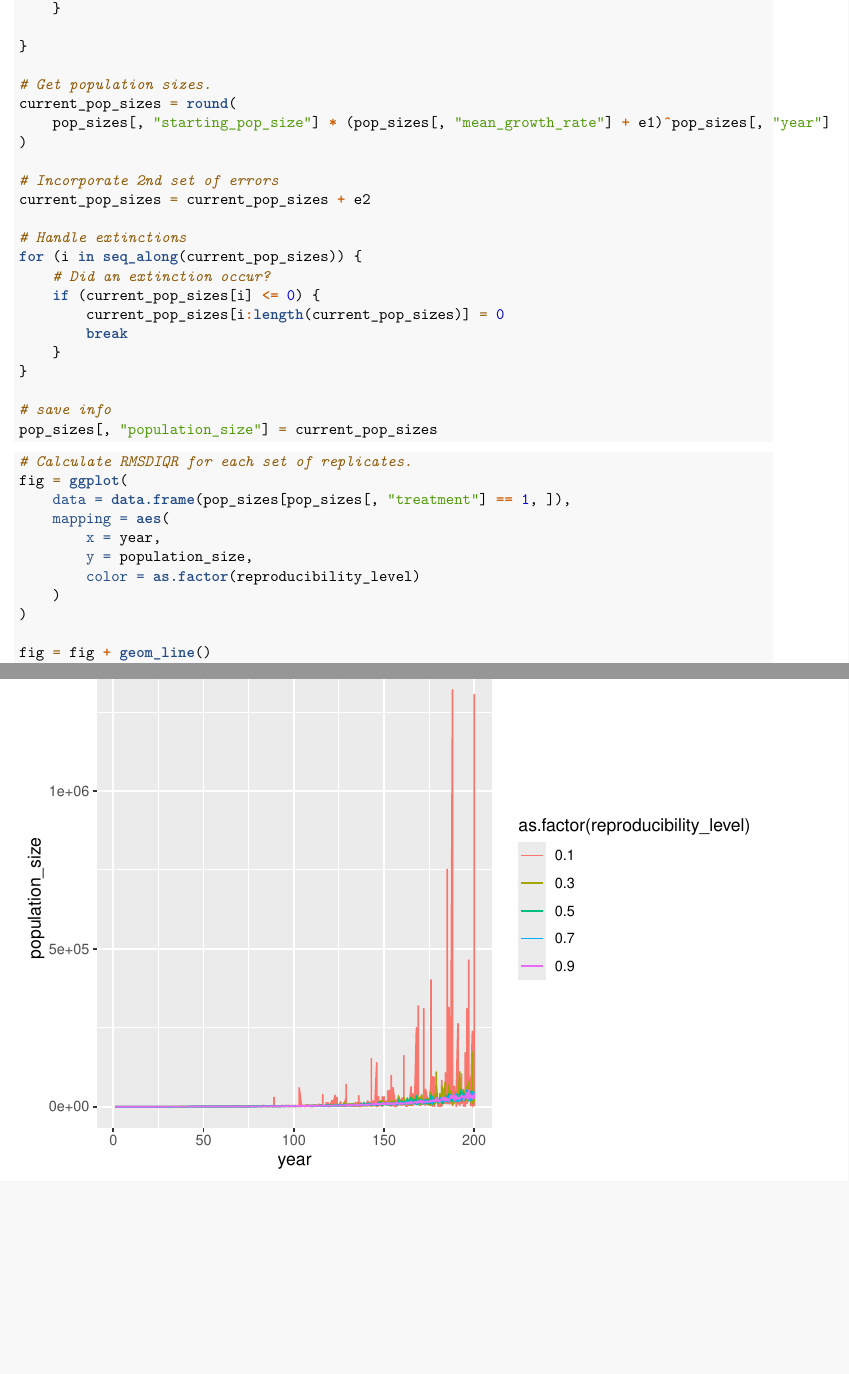
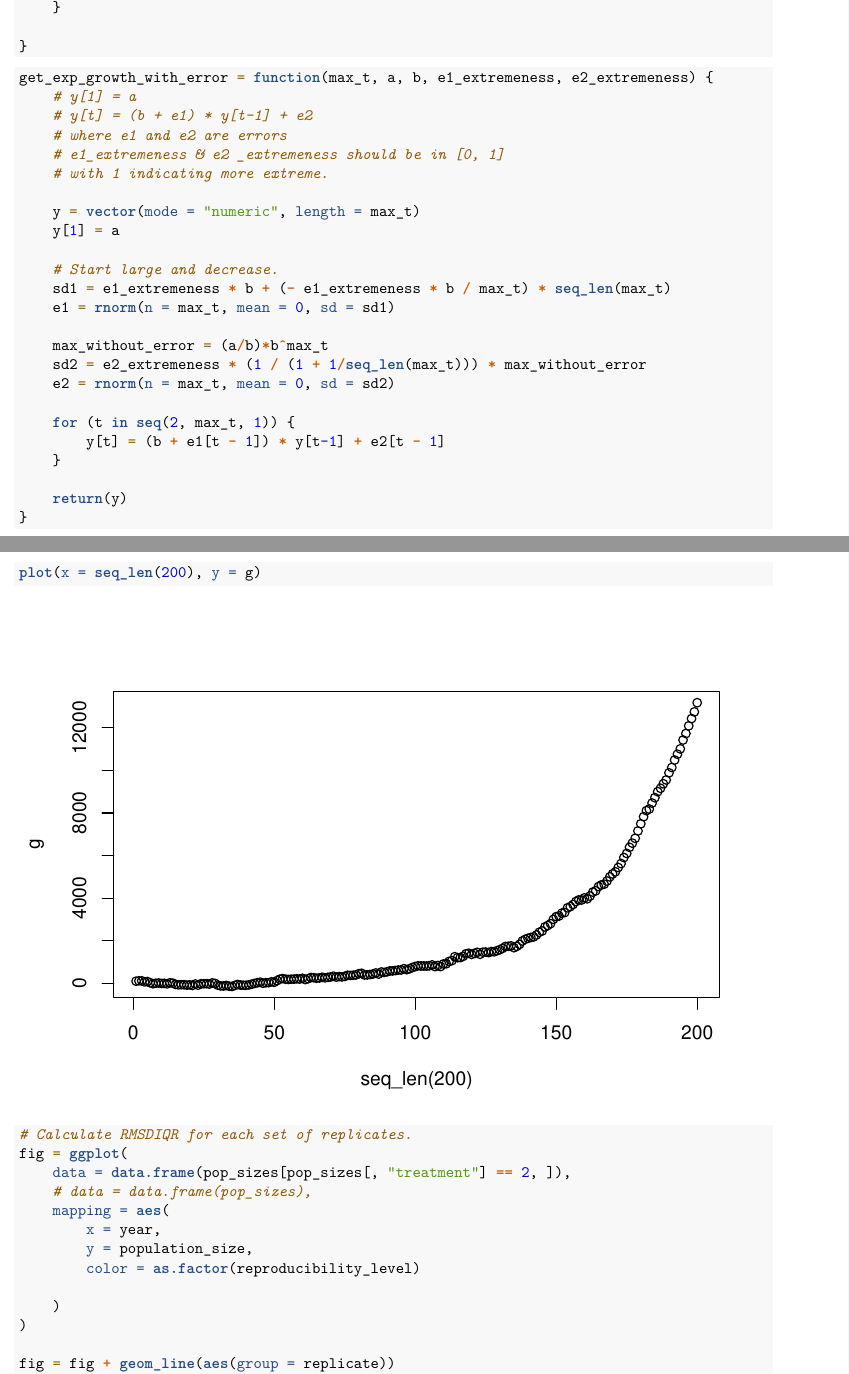
Before and after one commit to iamgiddyaboutgit-schoolwork/doe_group_project, an R Markdown document (src/properties_of_response_measure.Rmd): two parts of pages 3 and 4 of 4 before the commit and two parts of pages 3 and 4 of 5 after it, joined at a grey line, cut so that both start at the same text, the shorter picture padded with empty space. Rendered offline with R 4.5, knitr and Pandoc, then LaTeX, with nearby package versions; code that draws random numbers runs with fixed seeds of ours.

Commit message:
Make function get_exp_growth_with_error
Use this as an alternative approach than what I was doing
with dataframes and matrices, which was too hard to keep
track of.

````diff
--- a/src/properties_of_response_measure.Rmd
+++ b/src/properties_of_response_measure.Rmd
@@ -124,7 +126,33 @@ for (i in seq(2, NROW(pop_sizes))) {
     }
 
 }
+```
 
-# Get population sizes.
-current_pop_sizes = round(
-    pop_sizes[, "starting_pop_size"] * (pop_sizes[, "mean_growth_rate"] + e1)^pop_sizes[, "year"]
+```{r}
+get_exp_growth_with_error = function(max_t, a, b, e1_extremeness, e2_extremeness) {
+    # y[1] = a
+    # y[t] = (b + e1) * y[t-1] + e2
+    # where e1 and e2 are errors
+    # e1_extremeness & e2 _extremeness should be in [0, 1]
+    # with 1 indicating more extreme.
+
+    y = vector(mode = "numeric", length = max_t)
+    y[1] = a
+
+    # Start large and decrease.
+    sd1 = e1_extremeness * b + (- e1_extremeness * b / max_t) * seq_len(max_t)
+    e1 = rnorm(n = max_t, mean = 0, sd = sd1)
+
+    max_without_error = (a/b)*b^max_t
+    sd2 = e2_extremeness * (1 / (1 + 1/seq_len(max_t))) * max_without_error
+    e2 = rnorm(n = max_t, mean = 0, sd = sd2)
+
+    for (t in seq(2, max_t, 1)) {
+        y[t] = (b + e1[t - 1]) * y[t-1] + e2[t - 1]
+    }
+
+    return(y)
+}
+```
+
+```{r}
@@ -132,31 +167,21 @@ current_pop_sizes = round(
 
-# Incorporate 2nd set of errors
-current_pop_sizes = current_pop_sizes + e2
-
-# Handle extinctions
-for (i in seq_along(current_pop_sizes)) {
-    # Did an extinction occur?
-    if (current_pop_sizes[i] <= 0) {
-        current_pop_sizes[i:length(current_pop_sizes)] = 0
-        break
-    }
-}
-
-# save info
-pop_sizes[, "population_size"] = current_pop_sizes
+```{r}
+plot(x = seq_len(200), y = g)
 ```
 
 ```{r}
 # Calculate RMSDIQR for each set of replicates.
 fig = ggplot(
-    data = data.frame(pop_sizes[pop_sizes[, "treatment"] == 1, ]),
+    data = data.frame(pop_sizes[pop_sizes[, "treatment"] == 2, ]),
+    # data = data.frame(pop_sizes),
     mapping = aes(
         x = year,
         y = population_size,
         color = as.factor(reproducibility_level)
+
     )
 )
 
-fig = fig + geom_line()
+fig = fig + geom_line(aes(group = replicate))
 fig
 ```
````
Also changed, not shown: src/properties_of_response_measure.Rmd (15 more changed lines).
